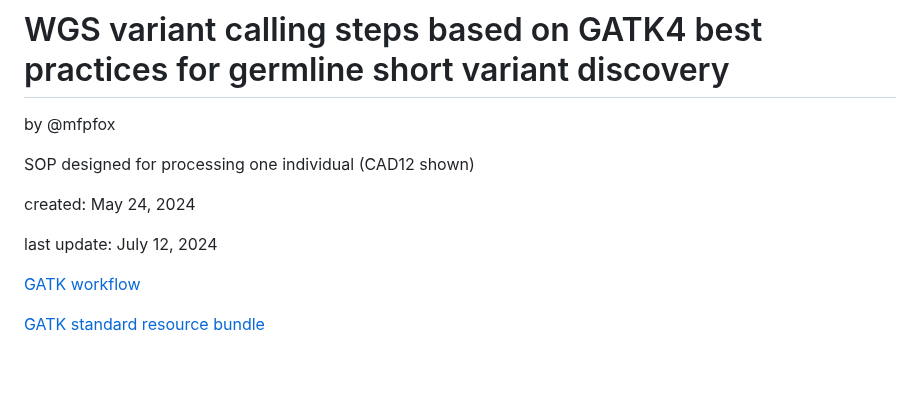
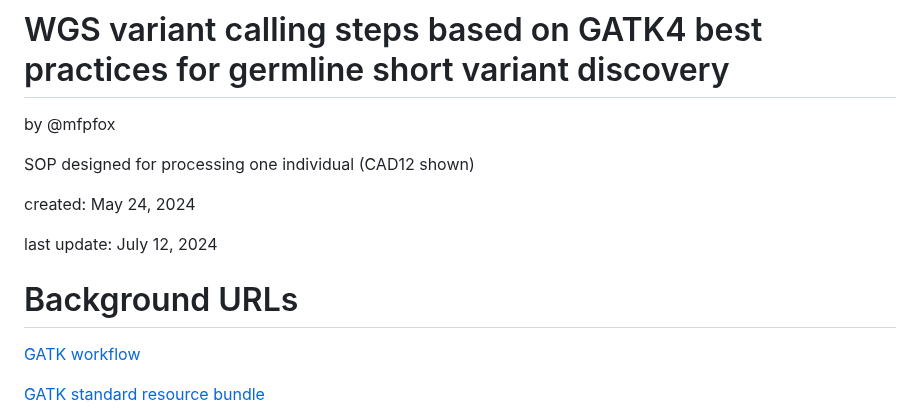
Before and after one commit to Mfpfox/WGS, a Markdown page: README.md, the part around the change. GitHub-like rendering; blank space fills up the shorter version.

```diff
--- a/README.md
+++ b/README.md
@@ -6,6 +6,8 @@ SOP designed for processing one individual (CAD12 shown)
 created:  May 24, 2024
 
 last update: July 12, 2024
+
+# Background URLs
 
 [GATK workflow](https://gatk.broadinstitute.org/hc/en-us/articles/360035535932-Germline-short-variant-discovery-SNPs-Indels-)
 
```
